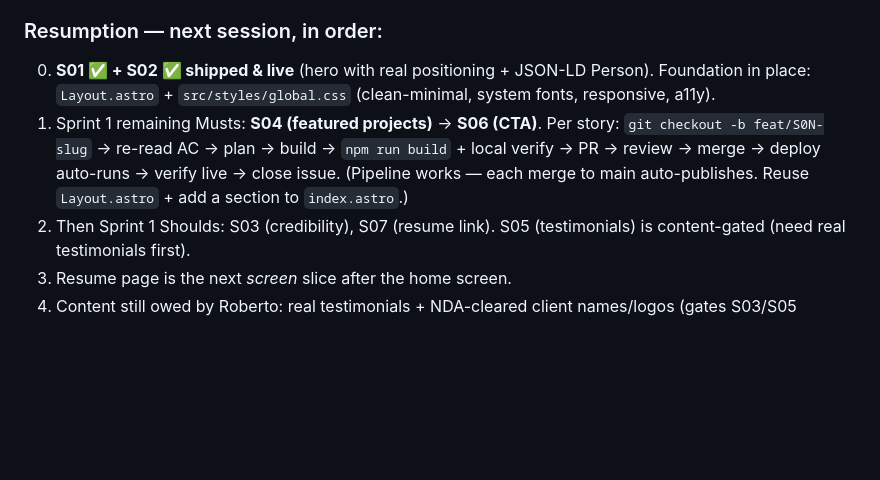
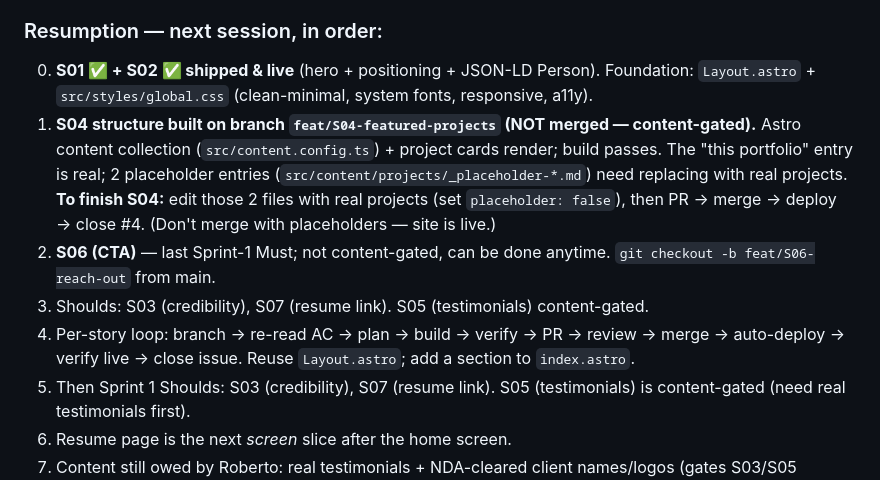
Before and after one commit to RobertoBautistaFregoso/robertobautistafregoso.github.io, a Markdown page: LEARNINGS.md, the part around the change. Drawn GitHub-style; blank space fills up the shorter version.

Commit message:
docs: S04 structure on branch (content-gated); resumption → S06

```diff
--- a/LEARNINGS.md
+++ b/LEARNINGS.md
@@ -204,8 +204,11 @@ Lightweight Phase 1 for the portfolio (problem is well-understood → quick prob
 - Benign: GitHub's own actions (checkout/setup-node/upload-artifact @v4) run on Node 20, deprecated → forced to Node 24 by June 2026. Non-blocking; bump versions when convenient.
 
 ### Resumption — next session, in order:
-0. **S01 ✅ + S02 ✅ shipped & live** (hero with real positioning + JSON-LD Person). Foundation in place: `Layout.astro` + `src/styles/global.css` (clean-minimal, system fonts, responsive, a11y).
-1. Sprint 1 remaining Musts: **S04 (featured projects)** → **S06 (CTA)**. Per story: `git checkout -b feat/S0N-slug` → re-read AC → plan → build → `npm run build` + local verify → PR → review → merge → deploy auto-runs → verify live → close issue. (Pipeline works — each merge to main auto-publishes. Reuse `Layout.astro` + add a section to `index.astro`.)
+0. **S01 ✅ + S02 ✅ shipped & live** (hero + positioning + JSON-LD Person). Foundation: `Layout.astro` + `src/styles/global.css` (clean-minimal, system fonts, responsive, a11y).
+1. **S04 structure built on branch `feat/S04-featured-projects` (NOT merged — content-gated).** Astro content collection (`src/content.config.ts`) + project cards render; build passes. The "this portfolio" entry is real; 2 placeholder entries (`src/content/projects/_placeholder-*.md`) need replacing with real projects. **To finish S04:** edit those 2 files with real projects (set `placeholder: false`), then PR → merge → deploy → close #4. (Don't merge with placeholders — site is live.)
+2. **S06 (CTA)** — last Sprint-1 Must; not content-gated, can be done anytime. `git checkout -b feat/S06-reach-out` from main.
+3. Shoulds: S03 (credibility), S07 (resume link). S05 (testimonials) content-gated.
+4. Per-story loop: branch → re-read AC → plan → build → verify → PR → review → merge → auto-deploy → verify live → close issue. Reuse `Layout.astro`; add a section to `index.astro`.
 2. Then Sprint 1 Shoulds: S03 (credibility), S07 (resume link). S05 (testimonials) is content-gated (need real testimonials first).
 3. Resume page is the next *screen* slice after the home screen.
 4. Content still owed by Roberto: real testimonials + NDA-cleared client names/logos (gates S03/S05 content).
```
